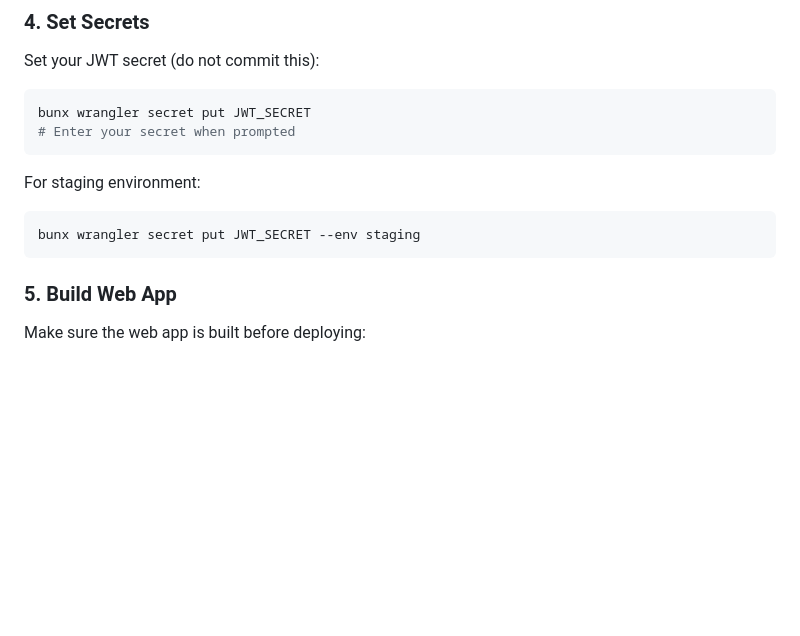
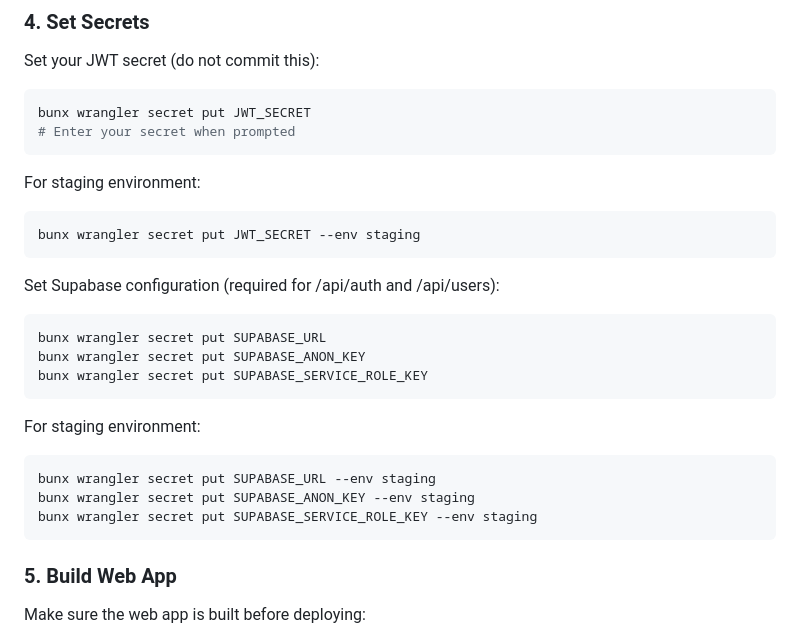
Before and after one commit to cwchanap/procyon, a Markdown page: apps/api/README.deployment.md, the part around the change. Drawn GitHub-style; blank space fills up the shorter version.

Commit message:
docs(api): document Supabase secrets for Workers

````diff
--- a/apps/api/README.deployment.md
+++ b/apps/api/README.deployment.md
@@ -59,6 +59,22 @@ For staging environment:
 
 ```bash
 bunx wrangler secret put JWT_SECRET --env staging
+```
+
+Set Supabase configuration (required for /api/auth and /api/users):
+
+```bash
+bunx wrangler secret put SUPABASE_URL
+bunx wrangler secret put SUPABASE_ANON_KEY
+bunx wrangler secret put SUPABASE_SERVICE_ROLE_KEY
+```
+
+For staging environment:
+
+```bash
+bunx wrangler secret put SUPABASE_URL --env staging
+bunx wrangler secret put SUPABASE_ANON_KEY --env staging
+bunx wrangler secret put SUPABASE_SERVICE_ROLE_KEY --env staging
 ```
 
 ### 5. Build Web App
````
